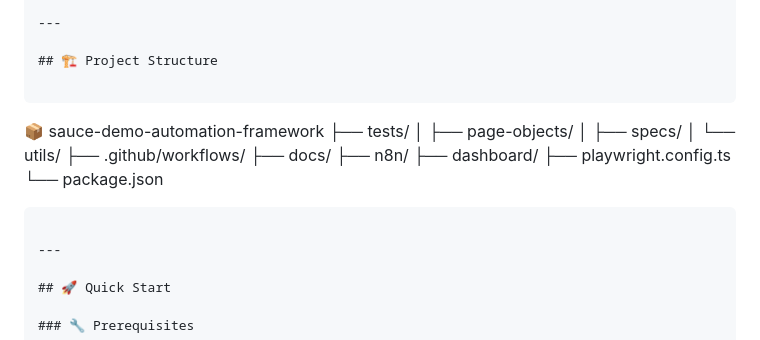
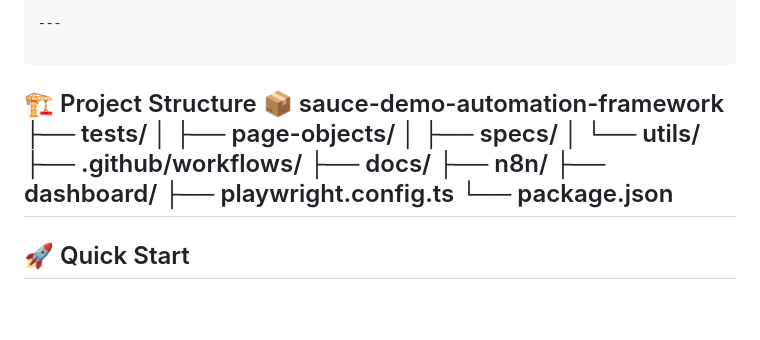
Before and after one commit to pravin234/sauce-demo-automation-framework, a Markdown page: README.md, the part around the change. Rendered like a GitHub page; blank space fills up the shorter version.

````diff
--- a/README.md
+++ b/README.md
@@ -92,9 +92,8 @@ This project demonstrates **real-world SDET/QA Automation skills**:
 
 ---
 
-## 🏗️ Project Structure
-
 ```
+🏗️ Project Structure
 📦 sauce-demo-automation-framework
 ├── tests/
 │   ├── page-objects/
@@ -106,8 +105,6 @@ This project demonstrates **real-world SDET/QA Automation skills**:
 ├── dashboard/
 ├── playwright.config.ts
 └── package.json
-```
-
 ---
 
 ## 🚀 Quick Start
````
